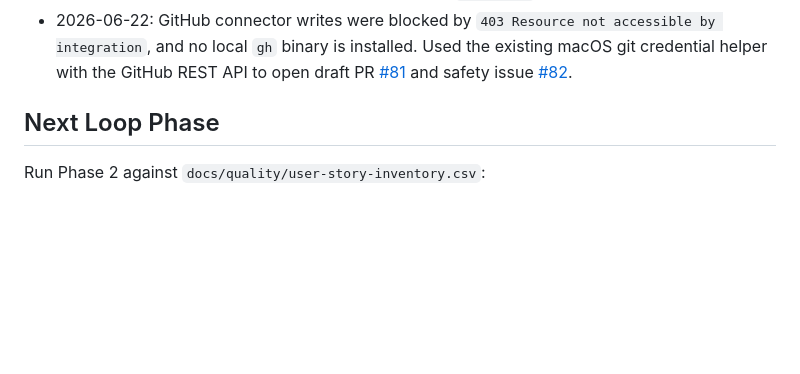
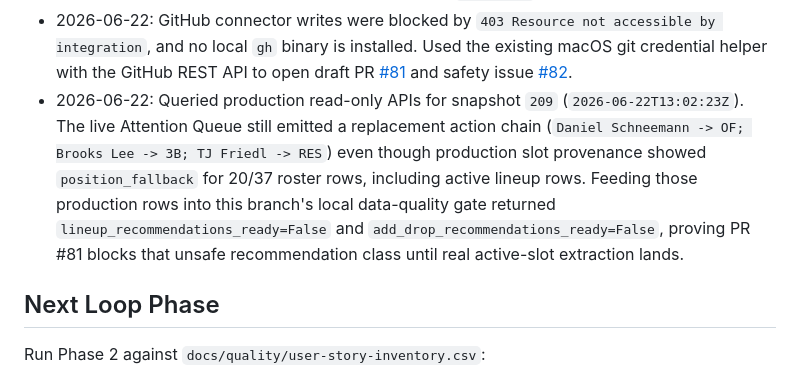
Before and after one commit to zoelsner/baseball, a Markdown page: docs/quality/quality-loop-progress.md, the part around the change. Rendered like a GitHub page; blank space fills up the shorter version.

Commit message:
Record production slot provenance evidence

```diff
--- a/docs/quality/quality-loop-progress.md
+++ b/docs/quality/quality-loop-progress.md
@@ -67,6 +67,15 @@
   existing macOS git credential helper with the GitHub REST API to open draft
   PR [#81](https://github.com/zoelsner/baseball/pull/81) and safety issue
   [#82](https://github.com/zoelsner/baseball/issues/82).
+- 2026-06-22: Queried production read-only APIs for snapshot `209`
+  (`2026-06-22T13:02:23Z`). The live Attention Queue still emitted a
+  replacement action chain (`Daniel Schneemann -> OF; Brooks Lee -> 3B;
+  TJ Friedl -> RES`) even though production slot provenance showed
+  `position_fallback` for 20/37 roster rows, including active lineup rows.
+  Feeding those production rows into this branch's local data-quality gate
+  returned `lineup_recommendations_ready=False` and
+  `add_drop_recommendations_ready=False`, proving PR #81 blocks that unsafe
+  recommendation class until real active-slot extraction lands.
 
 ## Next Loop Phase
 
```
